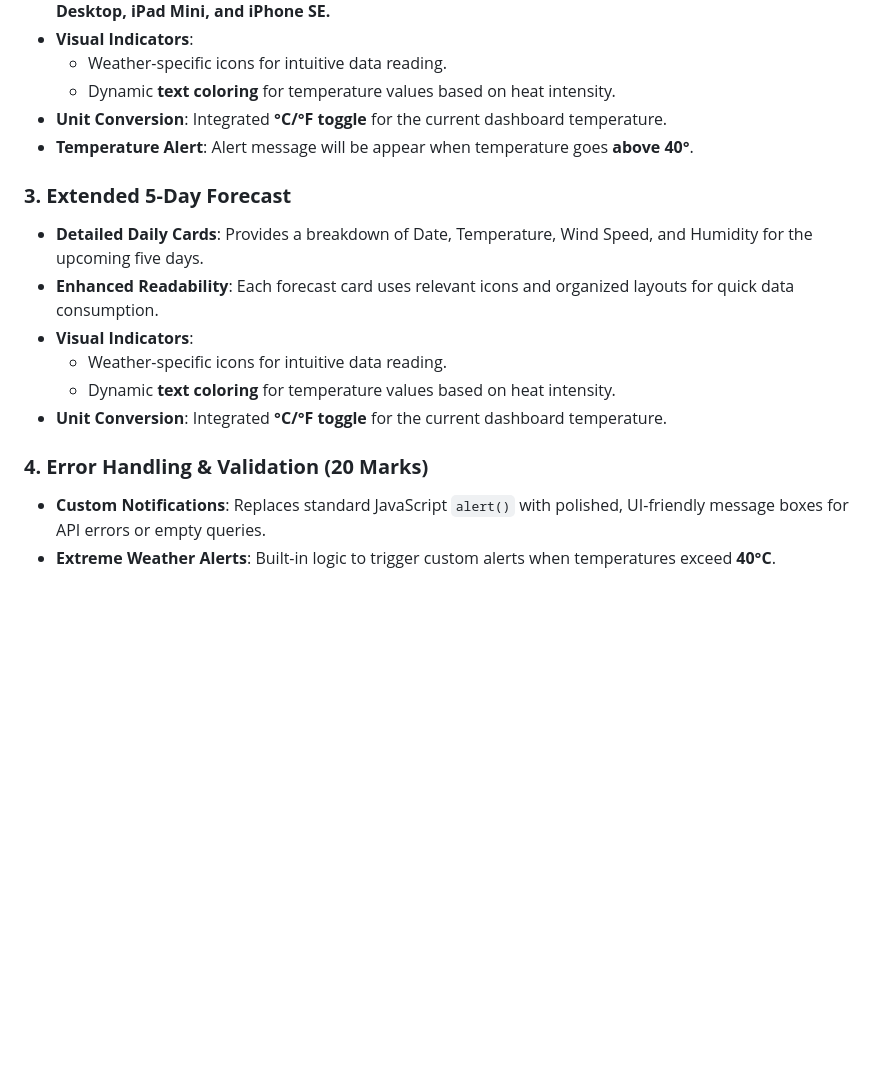
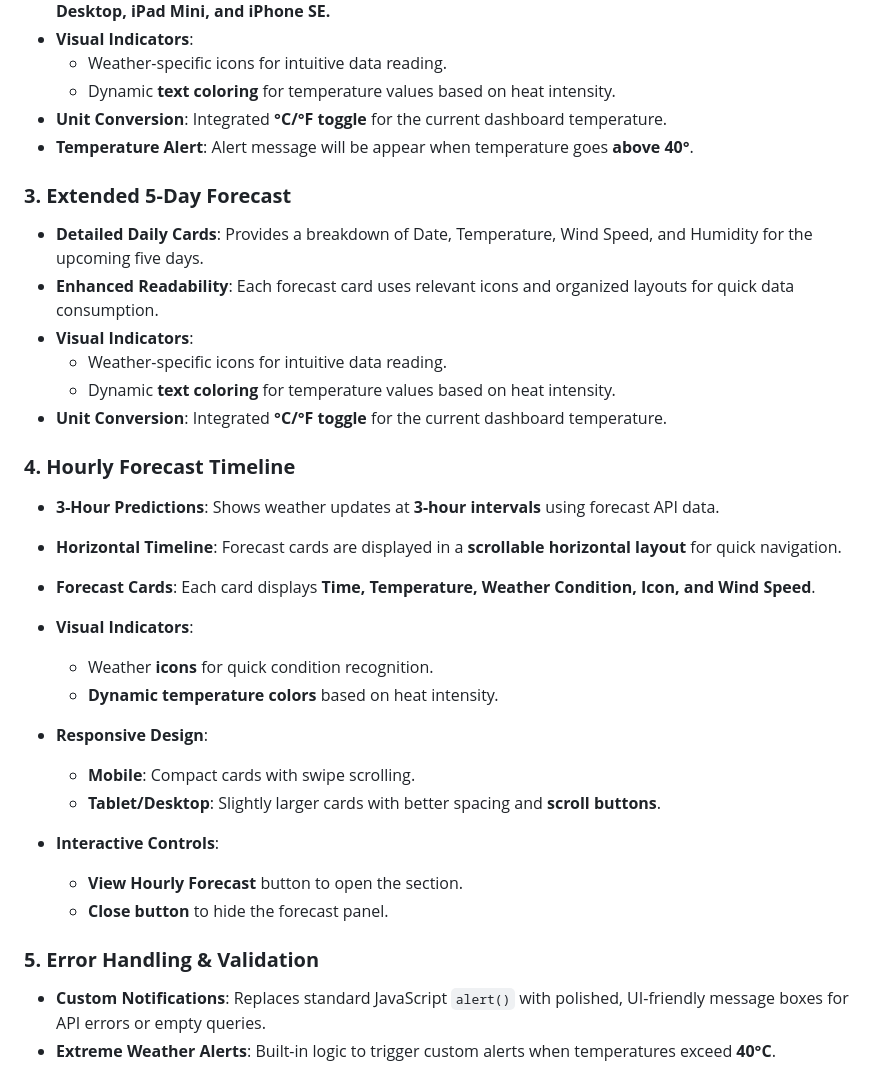
Before and after one commit to nihal-patidar/Weather_App_Project, a Markdown page: Readme.md, the part around one of its changes. Rendered like a GitHub page; blank space fills up the shorter version.

Commit message:
Add : add all essential files

```diff
--- a/Readme.md
+++ b/Readme.md
@@ -25,7 +29,6 @@ A sophisticated, responsive weather application developed to meet the comprehens
 * **Unit Conversion**: Integrated **°C/°F toggle** for the current dashboard temperature.
 * **Temperature Alert**: Alert message will be appear when temperature goes  **above 40°**.
 
-
 ### **3. Extended 5-Day Forecast**
 * **Detailed Daily Cards**: Provides a breakdown of Date, Temperature, Wind Speed, and Humidity for the upcoming five days.
 * **Enhanced Readability**: Each forecast card uses relevant icons and organized layouts for quick data consumption.
@@ -33,7 +36,29 @@ A sophisticated, responsive weather application developed to meet the comprehens
     * Weather-specific icons for intuitive data reading.
     * Dynamic **text coloring** for temperature values based on heat intensity.
 * **Unit Conversion**: Integrated **°C/°F toggle** for the current dashboard temperature.
-### **4. Error Handling & Validation (20 Marks)**
+
+### **4. Hourly Forecast Timeline**
+
+* **3-Hour Predictions**: Shows weather updates at **3-hour intervals** using forecast API data.
+
+* **Horizontal Timeline**: Forecast cards are displayed in a **scrollable horizontal layout** for quick navigation.
+
+* **Forecast Cards**: Each card displays **Time, Temperature, Weather Condition, Icon, and Wind Speed**.
+
+* **Visual Indicators**:
+  * Weather **icons** for quick condition recognition.
+  * **Dynamic temperature colors** based on heat intensity.
+
+* **Responsive Design**:
+  * **Mobile**: Compact cards with swipe scrolling.
+  * **Tablet/Desktop**: Slightly larger cards with better spacing and **scroll buttons**.
+
+* **Interactive Controls**:
+  * **View Hourly Forecast** button to open the section.
+  * **Close button** to hide the forecast panel.
+
+
+### **5. Error Handling & Validation**
 
 * **Custom Notifications**: Replaces standard JavaScript `alert()` with polished, UI-friendly message boxes for API errors or empty queries.
 * **Extreme Weather Alerts**: Built-in logic to trigger custom alerts when temperatures exceed **40°C**.
```
Also changed, not shown: other parts of Readme.md (+8 -0 lines), images/logo-2.jpg (added), screenshots/ss3.png (added), 3 other files.
